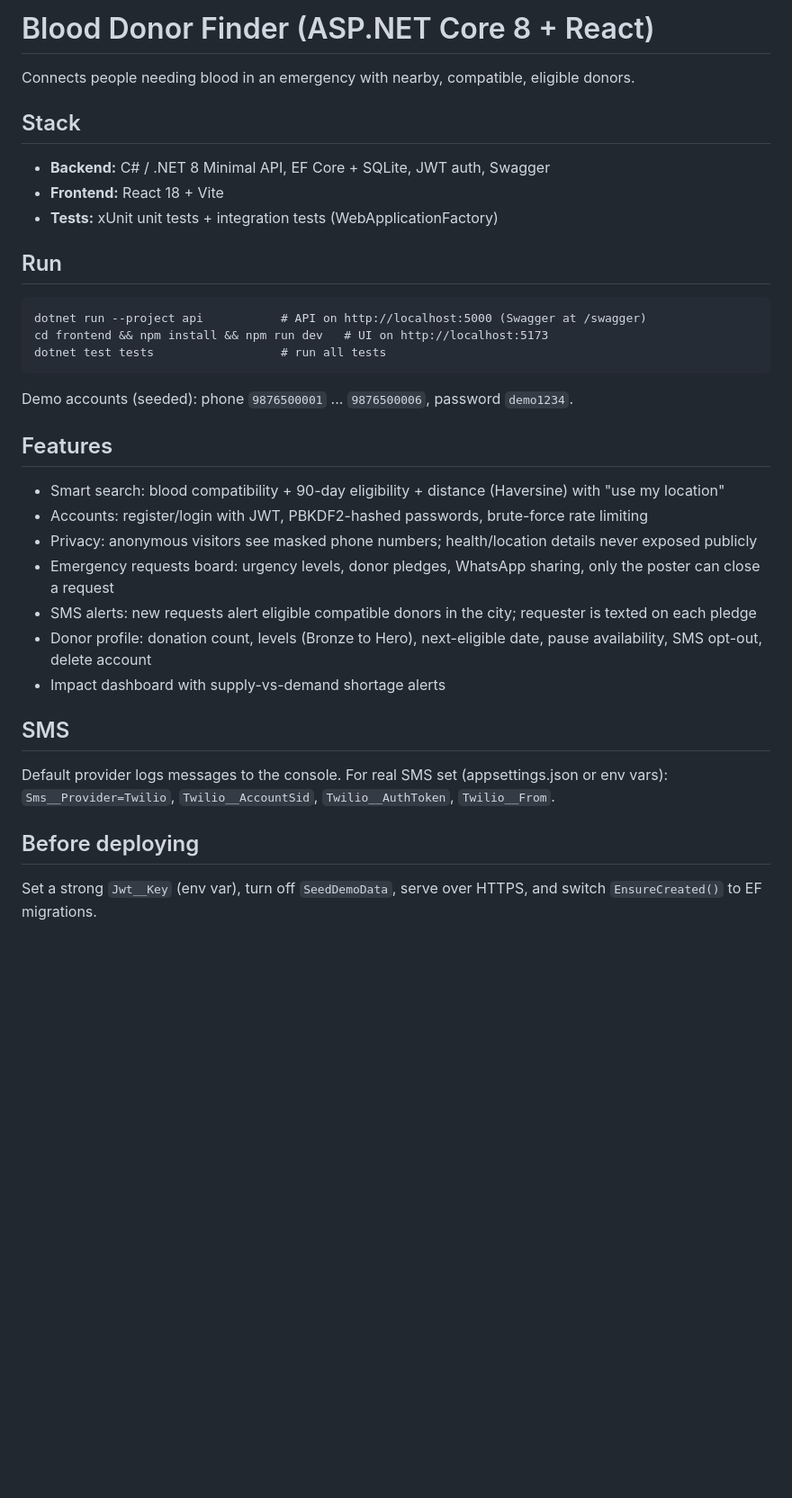
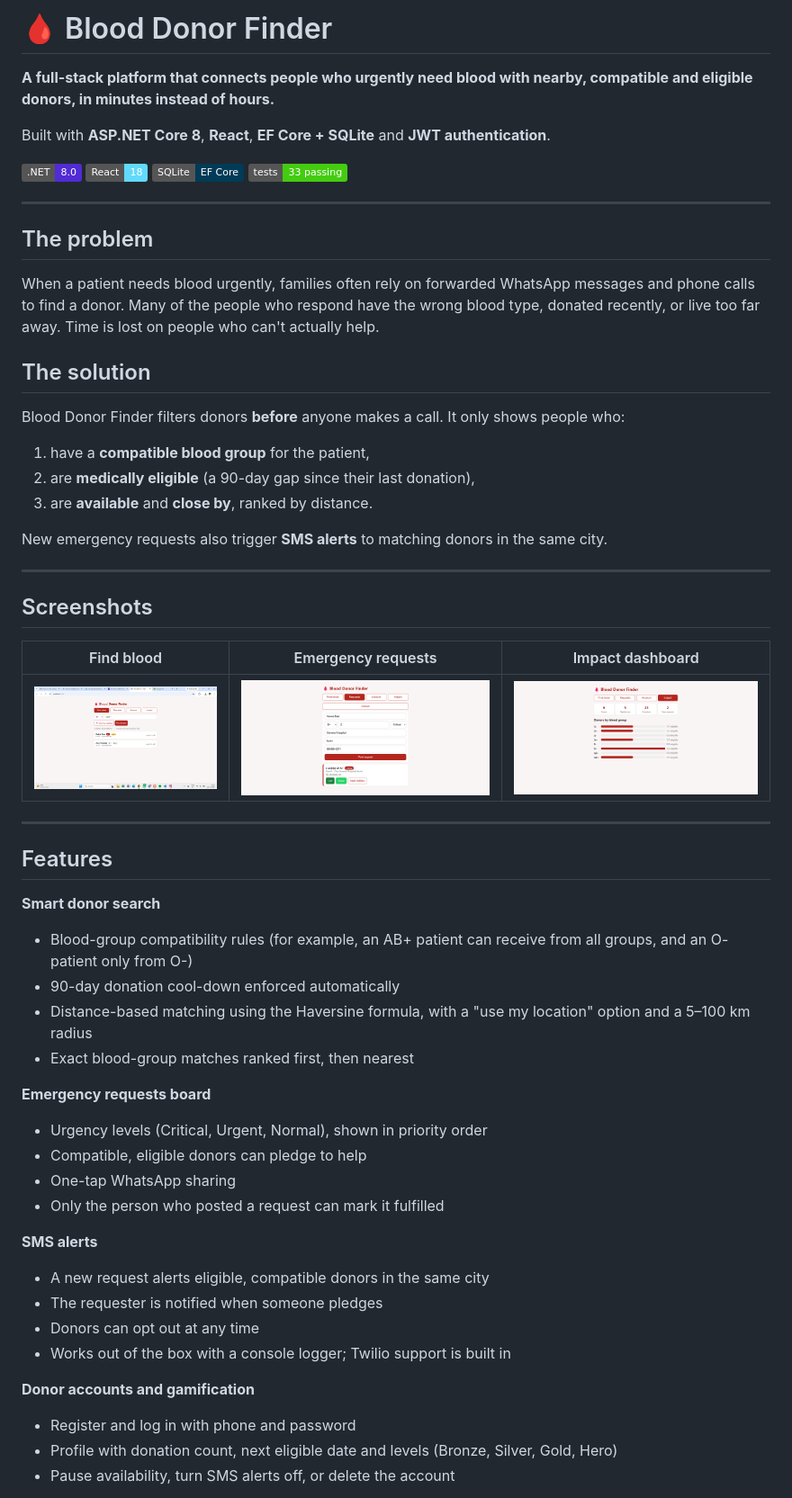
Before and after one commit to jesnamariyamjoy/blood-donor-finder, a Markdown page: README.md, the part around one of its changes. Shown at 90% size. Rendered like a GitHub page; pictures changed too: docs/impact.png (added), docs/requests.png (added), docs/search.png (added); badges without logos; blank space fills up the shorter version.

Commit message:
Improve README

```diff
--- a/README.md
+++ b/README.md
@@ -1,31 +1,62 @@
-# Blood Donor Finder (ASP.NET Core 8 + React)
+# 🩸 Blood Donor Finder
 
-Connects people needing blood in an emergency with nearby, compatible, eligible donors.
+**A full-stack platform that connects people who urgently need blood with nearby, compatible and eligible donors, in minutes instead of hours.**
 
-## Stack
-- **Backend:** C# / .NET 8 Minimal API, EF Core + SQLite, JWT auth, Swagger
-- **Frontend:** React 18 + Vite
-- **Tests:** xUnit unit tests + integration tests (WebApplicationFactory)
+Built with **ASP.NET Core 8**, **React**, **EF Core + SQLite** and **JWT authentication**.
 
-## Run
-    dotnet run --project api           # API on http://localhost:5000 (Swagger at /swagger)
-    cd frontend && npm install && npm run dev   # UI on http://localhost:5173
-    dotnet test tests                  # run all tests
+![.NET](https://img.shields.io/badge/.NET-8.0-512BD4?logo=dotnet&logoColor=white)
+![React](https://img.shields.io/badge/React-18-61DAFB?logo=react&logoColor=black)
+![SQLite](https://img.shields.io/badge/SQLite-EF%20Core-003B57?logo=sqlite&logoColor=white)
+![Tests](https://img.shields.io/badge/tests-33%20passing-brightgreen)
 
-Demo accounts (seeded): phone `9876500001` ... `9876500006`, password `demo1234`.
+---
+
+## The problem
+
+When a patient needs blood urgently, families often rely on forwarded WhatsApp messages and phone calls to find a donor. Many of the people who respond have the wrong blood type, donated recently, or live too far away. Time is lost on people who can't actually help.
+
+## The solution
+
+Blood Donor Finder filters donors **before** anyone makes a call. It only shows people who:
+
+1. have a **compatible blood group** for the patient,
+2. are **medically eligible** (a 90-day gap since their last donation),
+3. are **available** and **close by**, ranked by distance.
+
+New emergency requests also trigger **SMS alerts** to matching donors in the same city.
+
+---
+
+## Screenshots
+
+| Find blood | Emergency requests | Impact dashboard |
+|---|---|---|
+| ![Search](docs/search.png) | ![Requests](docs/requests.png) | ![Impact](docs/impact.png) |
+
+---
 
 ## Features
-- Smart search: blood compatibility + 90-day eligibility + distance (Haversine) with "use my location"
-- Accounts: register/login with JWT, PBKDF2-hashed passwords, brute-force rate limiting
-- Privacy: anonymous visitors see masked phone numbers; health/location details never exposed publicly
-- Emergency requests board: urgency levels, donor pledges, WhatsApp sharing, only the poster can close a request
-- SMS alerts: new requests alert eligible compatible donors in the city; requester is texted on each pledge
-- Donor profile: donation count, levels (Bronze to Hero), next-eligible date, pause availability, SMS opt-out, delete account
-- Impact dashboard with supply-vs-demand shortage alerts
 
-## SMS
-Default provider logs messages to the console. For real SMS set (appsettings.json or env vars):
-`Sms__Provider=Twilio`, `Twilio__AccountSid`, `Twilio__AuthToken`, `Twilio__From`.
+**Smart donor search**
+- Blood-group compatibility rules (for example, an AB+ patient can receive from all groups, and an O- patient only from O-)
+- 90-day donation cool-down enforced automatically
+- Distance-based matching using the Haversine formula, with a "use my location" option and a 5–100 km radius
+- Exact blood-group matches ranked first, then nearest
 
-## Before deploying
-Set a strong `Jwt__Key` (env var), turn off `SeedDemoData`, serve over HTTPS, and switch `EnsureCreated()` to EF migrations.
+**Emergency requests board**
+- Urgency levels (Critical, Urgent, Normal), shown in priority order
+- Compatible, eligible donors can pledge to help
+- One-tap WhatsApp sharing
+- Only the person who posted a request can mark it fulfilled
+
+**SMS alerts**
+- A new request alerts eligible, compatible donors in the same city
+- The requester is notified when someone pledges
+- Donors can opt out at any time
+- Works out of the box with a console logger; Twilio support is built in
+
+**Donor accounts and gamification**
+- Register and log in with phone and password
+- Profile with donation count, next eligible date and levels (Bronze, Silver, Gold, Hero)
+- Pause availability, turn SMS alerts off, or delete the account
+
```
Also changed, not shown: other parts of README.md (+164 -0 lines).
